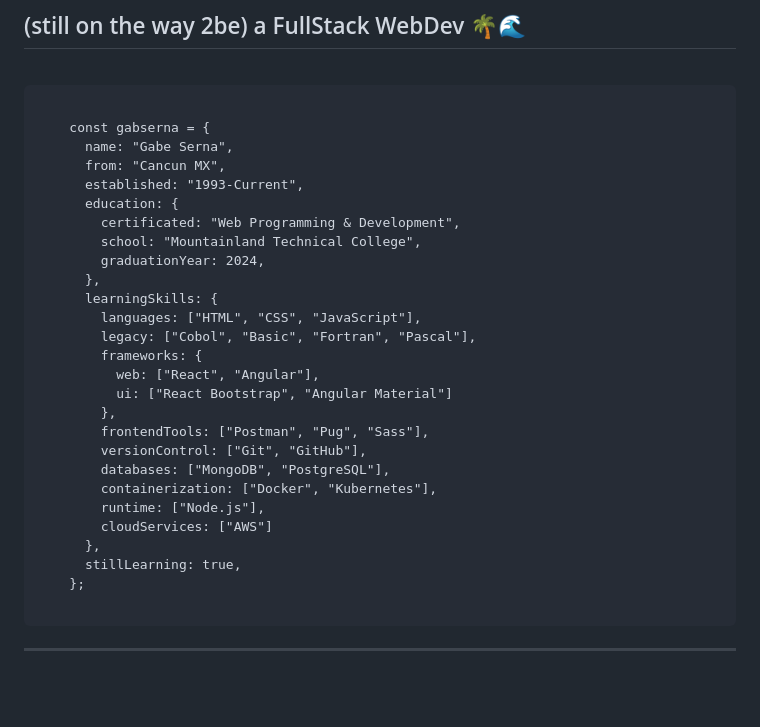
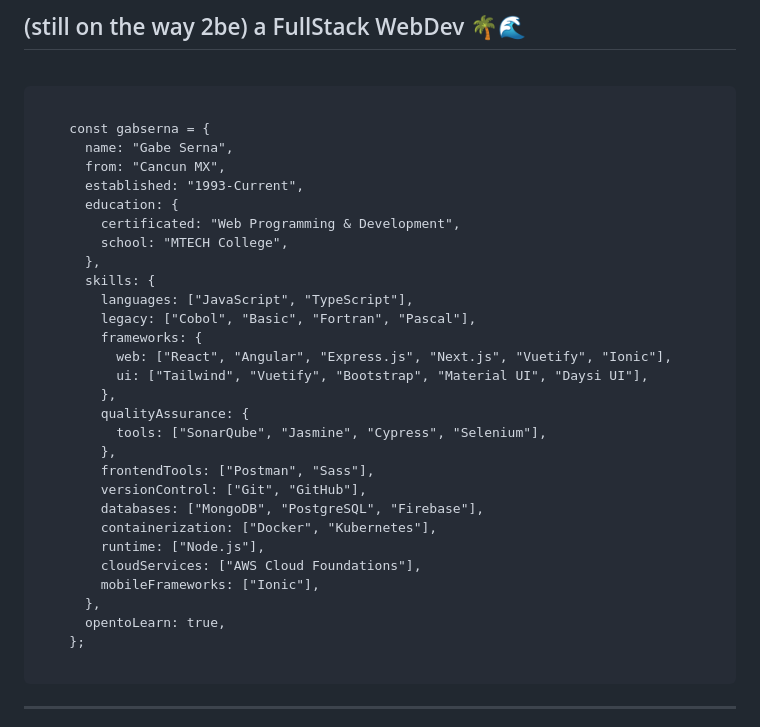
Before and after one commit to gabserna/gabserna, a Markdown page: README.md, the part around the change. GitHub-like rendering; blank space fills up the shorter version.

```diff
--- a/README.md
+++ b/README.md
@@ -10,25 +10,30 @@
       established: "1993-Current",
       education: {
         certificated: "Web Programming & Development",
-        school: "Mountainland Technical College",
-        graduationYear: 2024,
+        school: "MTECH College",
       },
-      learningSkills: {
-        languages: ["HTML", "CSS", "JavaScript"],
+      skills: {
+        languages: ["JavaScript", "TypeScript"],
         legacy: ["Cobol", "Basic", "Fortran", "Pascal"],
         frameworks: {
-          web: ["React", "Angular"],
-          ui: ["React Bootstrap", "Angular Material"]
+          web: ["React", "Angular", "Express.js", "Next.js", "Vuetify", "Ionic"],
+          ui: ["Tailwind", "Vuetify", "Bootstrap", "Material UI", "Daysi UI"],
         },
-        frontendTools: ["Postman", "Pug", "Sass"],
+        qualityAssurance: {
+          tools: ["SonarQube", "Jasmine", "Cypress", "Selenium"],
+        },
+        frontendTools: ["Postman", "Sass"],
         versionControl: ["Git", "GitHub"],
-        databases: ["MongoDB", "PostgreSQL"],
+        databases: ["MongoDB", "PostgreSQL", "Firebase"],
         containerization: ["Docker", "Kubernetes"],
         runtime: ["Node.js"],
-        cloudServices: ["AWS"]
+        cloudServices: ["AWS Cloud Foundations"],
+        mobileFrameworks: ["Ionic"],
       },
-      stillLearning: true,
+      opentoLearn: true,
     };
+
+
   </code>
 </pre>
 
```
